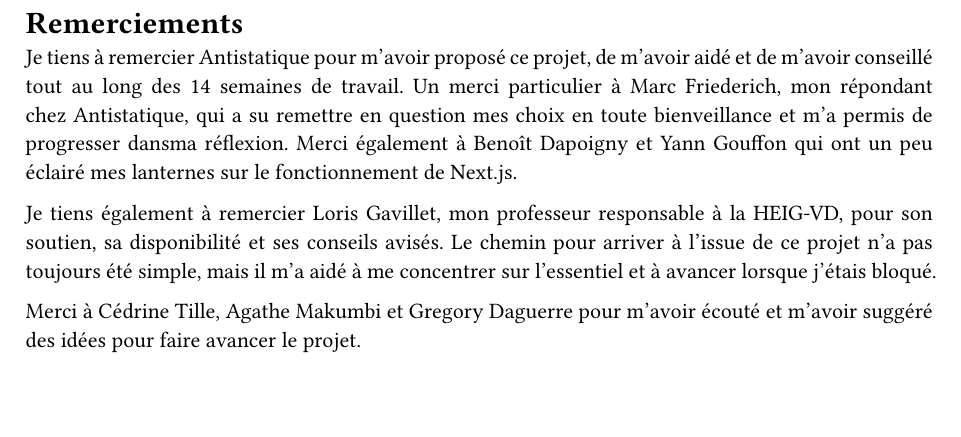
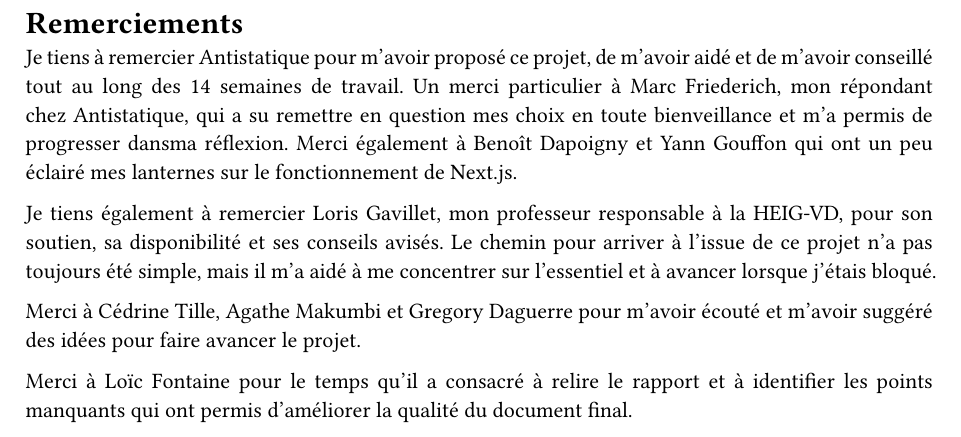
Before and after one commit to RobinChappalley/tb-report, a Typst document (tb-report/pages-admin/thanks.typ): part of the page, cut so that both start at the same text, the shorter picture padded with empty space. Compiled offline with Typst 0.15.

Commit message:
add thanks to loïc

```diff
--- a/tb-report/pages-admin/thanks.typ
+++ b/tb-report/pages-admin/thanks.typ
@@ -8,4 +8,6 @@ Je tiens à remercier Antistatique pour m'avoir proposé ce projet, de m'avoir a
 Je tiens également à remercier Loris Gavillet, mon professeur responsable à la HEIG-VD, pour son soutien, sa disponibilité et ses conseils avisés. Le chemin pour arriver à l'issue de ce projet n'a pas toujours été simple, mais il m'a aidé à me concentrer sur l'essentiel et à avancer lorsque j'étais bloqué.
 
 Merci à Cédrine Tille, Agathe Makumbi et Gregory Daguerre pour m'avoir écouté et m'avoir suggéré des idées pour faire avancer le projet.
+
+Merci à Loïc Fontaine pour le temps qu'il a consacré à relire le rapport et à identifier les points manquants qui ont permis d'améliorer la qualité du document final.
 ]
```
